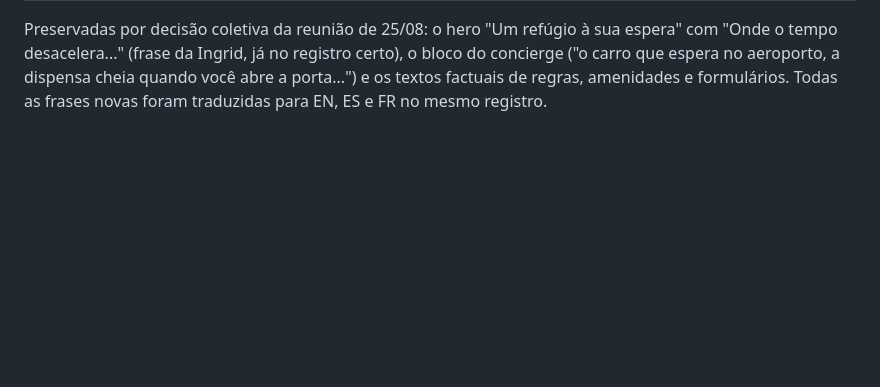
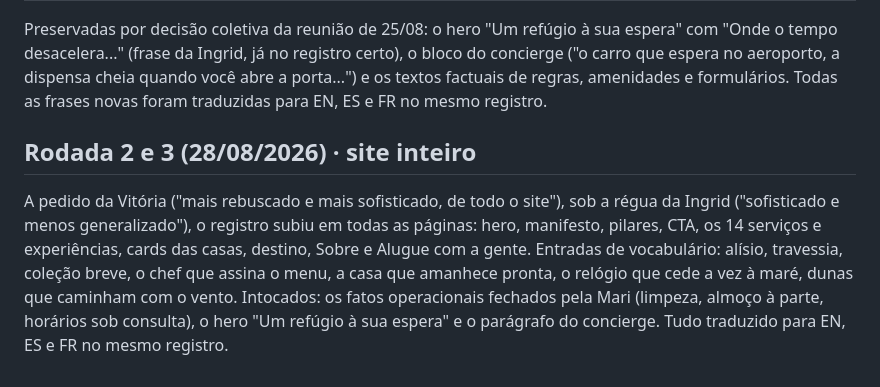
Before and after one commit to marketingmontedourado/home-villas, a Markdown page: AUDITORIA-COPY.md, the part around the change. Drawn GitHub-style; blank space fills up the shorter version.

Commit message:
Auditoria de copy registra as rodadas 2 e 3

```diff
--- a/AUDITORIA-COPY.md
+++ b/AUDITORIA-COPY.md
@@ -52,3 +52,7 @@ Filosofia registrada da marca desde 1979: cada propriedade nasce da geografia, d
 | As casas · lead novo | (não existia) | "Duas casas na Taíba, cada uma com a própria assinatura. Diga as datas e a casa fica pronta para você." |
 
 Preservadas por decisão coletiva da reunião de 25/08: o hero "Um refúgio à sua espera" com "Onde o tempo desacelera..." (frase da Ingrid, já no registro certo), o bloco do concierge ("o carro que espera no aeroporto, a dispensa cheia quando você abre a porta...") e os textos factuais de regras, amenidades e formulários. Todas as frases novas foram traduzidas para EN, ES e FR no mesmo registro.
+
+## Rodada 2 e 3 (28/08/2026) · site inteiro
+
+A pedido da Vitória ("mais rebuscado e mais sofisticado, de todo o site"), sob a régua da Ingrid ("sofisticado e menos generalizado"), o registro subiu em todas as páginas: hero, manifesto, pilares, CTA, os 14 serviços e experiências, cards das casas, destino, Sobre e Alugue com a gente. Entradas de vocabulário: alísio, travessia, coleção breve, o chef que assina o menu, a casa que amanhece pronta, o relógio que cede a vez à maré, dunas que caminham com o vento. Intocados: os fatos operacionais fechados pela Mari (limpeza, almoço à parte, horários sob consulta), o hero "Um refúgio à sua espera" e o parágrafo do concierge. Tudo traduzido para EN, ES e FR no mesmo registro.
```
